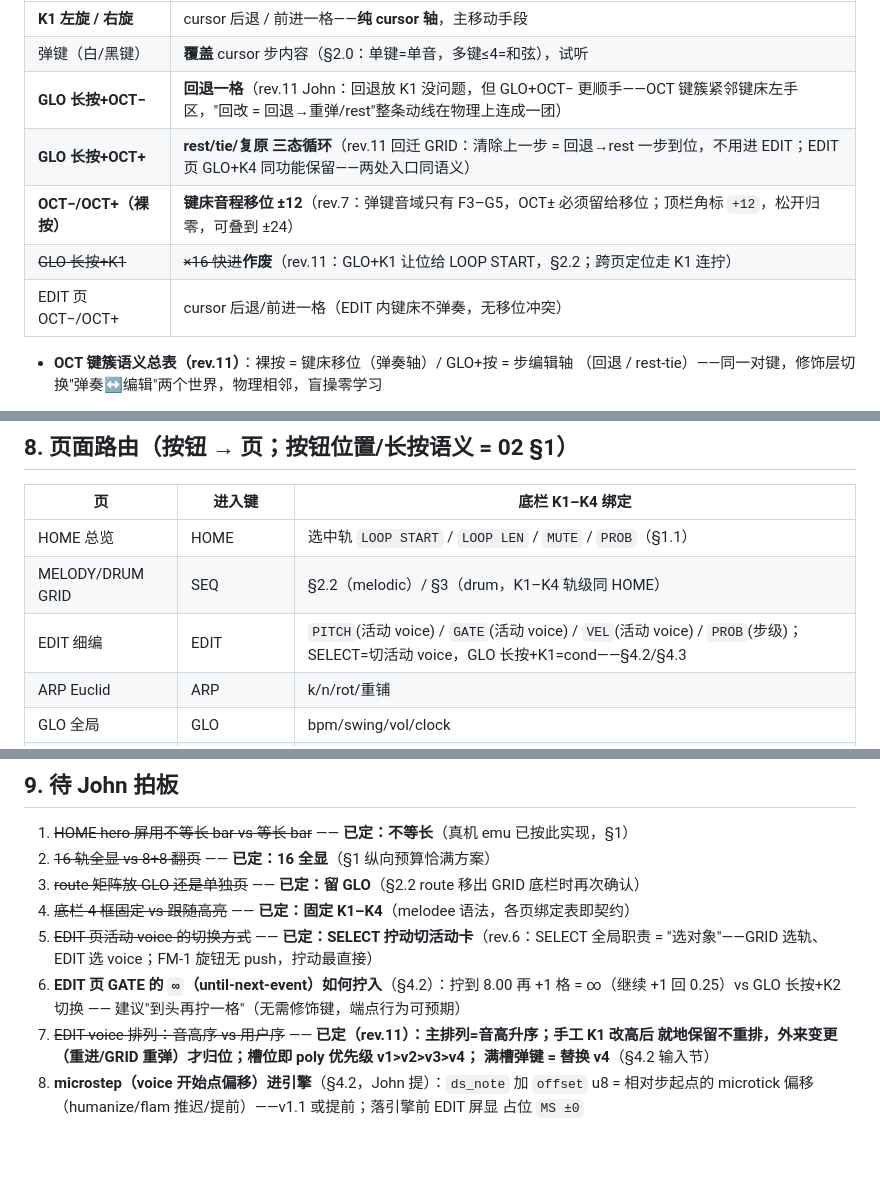
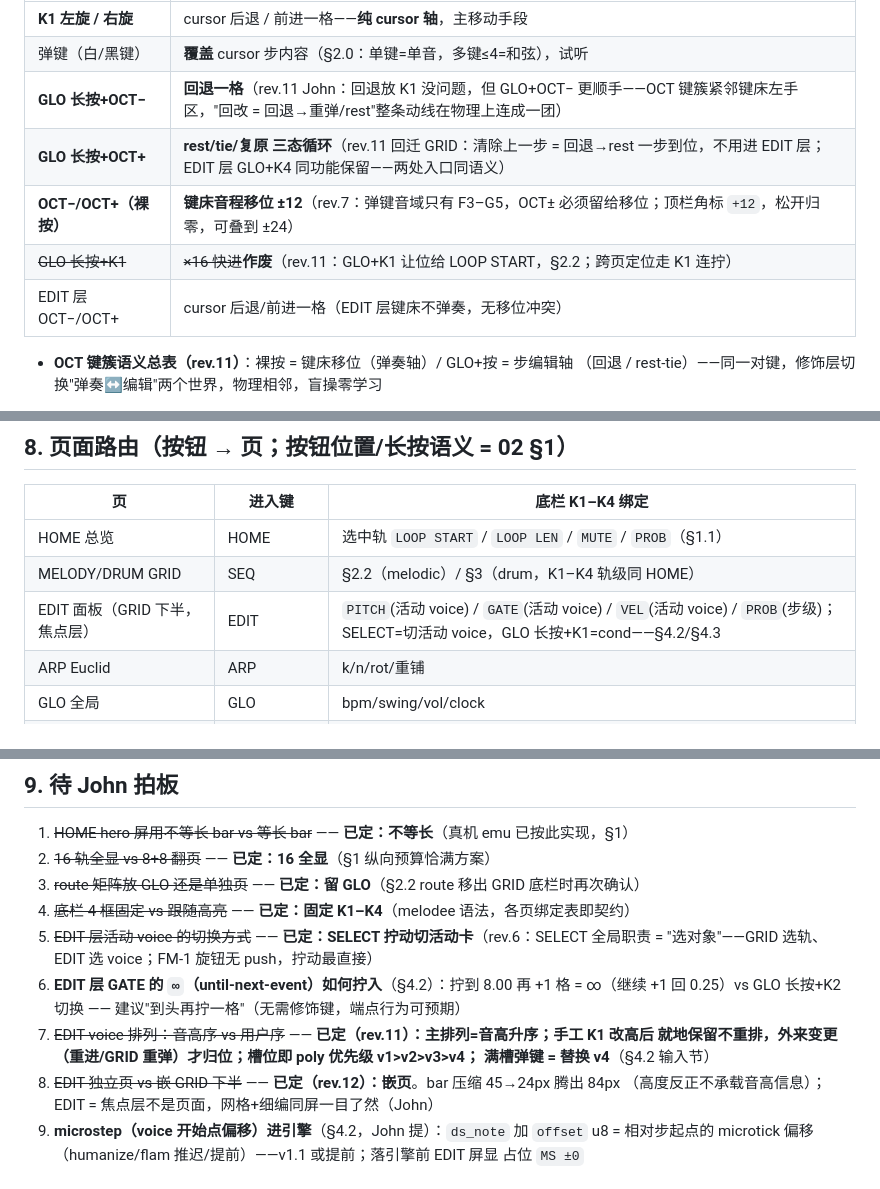
Before and after one commit to johnskiller/driftseq, a Markdown page: docs/specs/2026-10-14-03-screens.md, 3 parts joined by grey strips. Rendered like a GitHub page; blank space fills up the shorter version.

```diff
--- a/docs/specs/2026-10-14-03-screens.md
+++ b/docs/specs/2026-10-14-03-screens.md
@@ -165,10 +178,10 @@ STEP-ENTRY 无进出、是常态）：
 | **K1 左旋 / 右旋** | cursor 后退 / 前进一格——**纯 cursor 轴**，主移动手段 |
 | 弹键（白/黑键） | **覆盖** cursor 步内容（§2.0：单键=单音，多键≤4=和弦），试听 |
 | **GLO 长按+OCT−** | **回退一格**（rev.11 John：回退放 K1 没问题，但 GLO+OCT− 更顺手——OCT 键簇紧邻键床左手区，"回改 = 回退→重弹/rest"整条动线在物理上连成一团） |
-| **GLO 长按+OCT+** | **rest/tie/复原 三态循环**（rev.11 回迁 GRID：清除上一步 = 回退→rest 一步到位，不用进 EDIT；EDIT 页 GLO+K4 同功能保留——两处入口同语义） |
+| **GLO 长按+OCT+** | **rest/tie/复原 三态循环**（rev.11 回迁 GRID：清除上一步 = 回退→rest 一步到位，不用进 EDIT 层；EDIT 层 GLO+K4 同功能保留——两处入口同语义） |
 | **OCT−/OCT+（裸按）** | **键床音程移位 ±12**（rev.7：弹键音域只有 F3–G5，OCT± 必须留给移位；顶栏角标 `+12`，松开归零，可叠到 ±24） |
 | ~~GLO 长按+K1~~ | ~~×16 快进~~**作废**（rev.11：GLO+K1 让位给 LOOP START，§2.2；跨页定位走 K1 连拧） |
-| EDIT 页 OCT−/OCT+ | cursor 后退/前进一格（EDIT 内键床不弹奏，无移位冲突） |
+| EDIT 层 OCT−/OCT+ | cursor 后退/前进一格（EDIT 层键床不弹奏，无移位冲突） |
 
 - **OCT 键簇语义总表（rev.11）**：裸按 = 键床移位（弹奏轴）/ GLO+按 = 步编辑轴
   （回退 / rest-tie）——同一对键，修饰层切换"弹奏↔编辑"两个世界，物理相邻，盲操零学习
@@ -339,7 +347,7 @@ STEP-ENTRY 无进出、是常态）：
 |---|---|---|
 | HOME 总览 | HOME | 选中轨 `LOOP START` / `LOOP LEN` / `MUTE` / `PROB`（§1.1） |
 | MELODY/DRUM GRID | SEQ | §2.2（melodic）/ §3（drum，K1–K4 轨级同 HOME） |
-| EDIT 细编 | EDIT | `PITCH`(活动 voice) / `GATE`(活动 voice) / `VEL`(活动 voice) / `PROB`(步级)；SELECT=切活动 voice，GLO 长按+K1=cond——§4.2/§4.3 |
+| EDIT 面板（GRID 下半，焦点层） | EDIT | `PITCH`(活动 voice) / `GATE`(活动 voice) / `VEL`(活动 voice) / `PROB`(步级)；SELECT=切活动 voice，GLO 长按+K1=cond——§4.2/§4.3 |
 | ARP Euclid | ARP | k/n/rot/重铺 |
 | GLO 全局 | GLO | bpm/swing/vol/clock |
 | PLAY 演奏 | HOME(切换模式) | CC1–4 |
@@ -352,13 +360,15 @@ SEL 键 = 把选中轨参数拉进当前页底栏；不切页。
 2. ~~16 轨全显 vs 8+8 翻页~~ —— **已定：16 全显**（§1 纵向预算恰满方案）
 3. ~~route 矩阵放 GLO 还是单独页~~ —— **已定：留 GLO**（§2.2 route 移出 GRID 底栏时再次确认）
 4. ~~底栏 4 框固定 vs 跟随高亮~~ —— **已定：固定 K1–K4**（melodee 语法，各页绑定表即契约）
-5. ~~EDIT 页活动 voice 的切换方式~~ —— **已定：SELECT 拧动切活动卡**（rev.6：SELECT 全局职责
+5. ~~EDIT 层活动 voice 的切换方式~~ —— **已定：SELECT 拧动切活动卡**（rev.6：SELECT 全局职责
    = "选对象"——GRID 选轨、EDIT 选 voice；FM-1 旋钮无 push，拧动最直接）
-6. **EDIT 页 GATE 的 `∞`（until-next-event）如何拧入**（§4.2）：拧到 8.00 再 +1 格 = ∞（继续 +1 回
+6. **EDIT 层 GATE 的 `∞`（until-next-event）如何拧入**（§4.2）：拧到 8.00 再 +1 格 = ∞（继续 +1 回
    0.25）vs GLO 长按+K2 切换 —— 建议"到头再拧一格"（无需修饰键，端点行为可预期）
 8. ~~EDIT voice 排列：音高序 vs 用户序~~ —— **已定（rev.11）：主排列=音高升序；手工 K1 改高后
    就地保留不重排，外来变更（重进/GRID 重弹）才归位；槽位即 poly 优先级 v1>v2>v3>v4；
    满槽弹键 = 替换 v4**（§4.2 输入节）
+9. ~~EDIT 独立页 vs 嵌 GRID 下半~~ —— **已定（rev.12）：嵌页**。bar 压缩 45→24px 腾出 84px
+   （高度反正不承载音高信息）；EDIT = 焦点层不是页面，网格+细编同屏一目了然（John）
 7. **microstep（voice 开始点偏移）进引擎**（§4.2，John 提）：`ds_note` 加 `offset` u8 =
    相对步起点的 microtick 偏移（humanize/flam 推迟/提前）——v1.1 或提前；落引擎前 EDIT 屏显
    占位 `MS ±0`
```
Also changed, not shown: other parts of docs/specs/2026-10-14-03-screens.md (+44 -36 lines), docs/specs/2026-10-14-02-input.md (+1 -1 lines).
